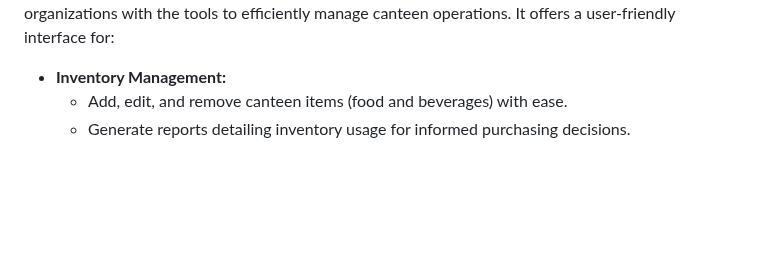
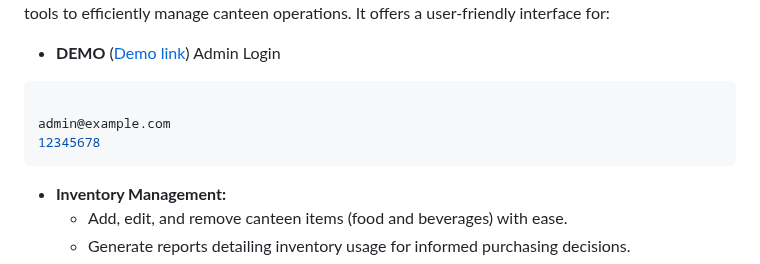
Before and after one commit to heyabhiraj/CANMANsys, a Markdown page: README.md, the part around one of its changes. GitHub-like rendering; blank space fills up the shorter version.

````diff
--- a/README.md
+++ b/README.md
@@ -3,5 +2,11 @@
 This pure PHP web application equips organizations with the tools to efficiently manage canteen operations. It offers a user-friendly interface for:
+* **DEMO** ([Demo link](https://netapp.mooo.com/))
+ Admin Login
+```bash
 
+admin@example.com
+12345678
+```
 * **Inventory Management:**
     - Add, edit, and remove canteen items (food and beverages) with ease.
     - Generate reports detailing inventory usage for informed purchasing decisions.
````
Also changed, not shown: other parts of README.md (+0 -1 lines).
